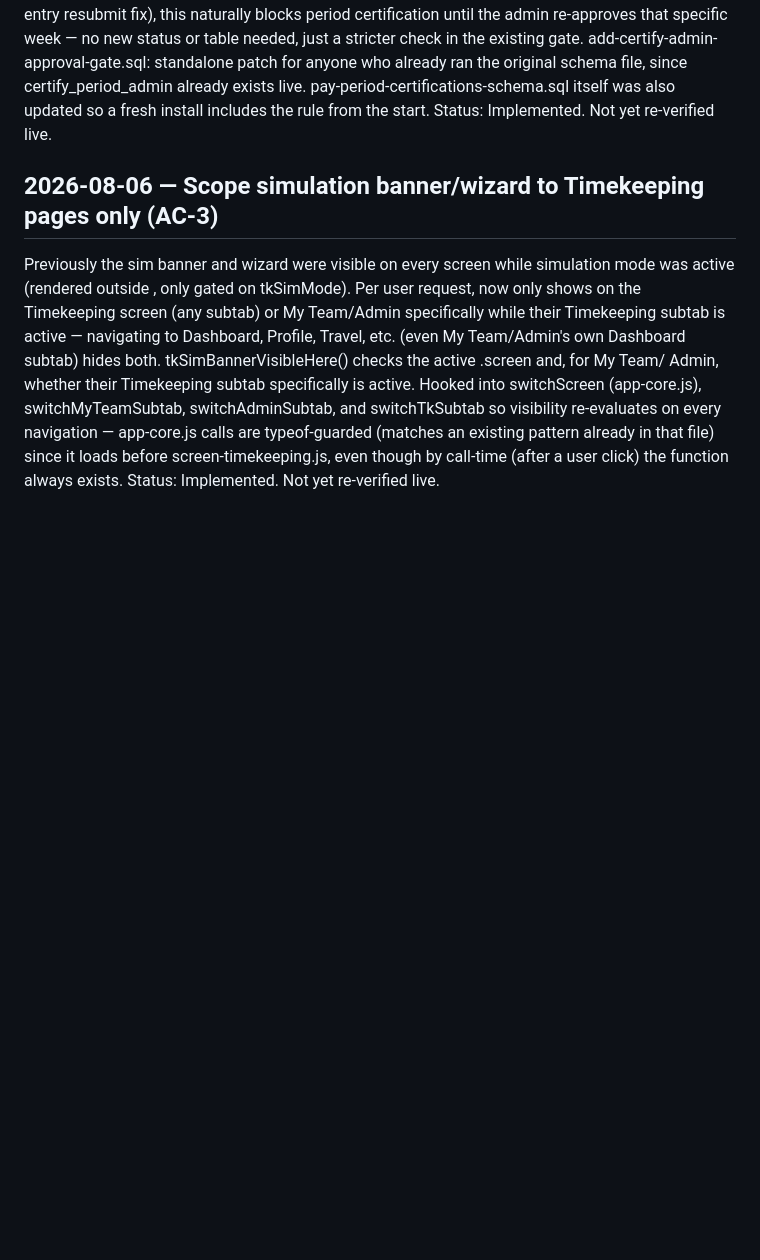
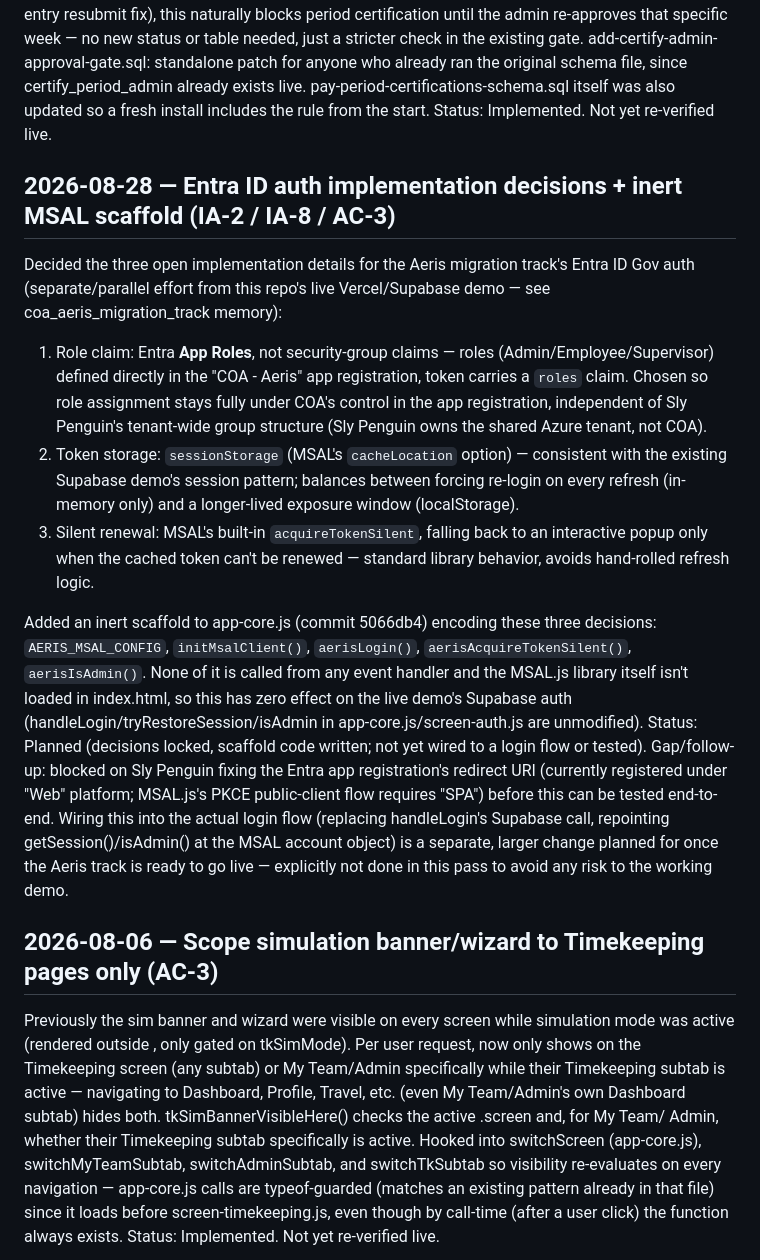
Before and after one commit to rickgreenfield09-afk/COA-pilot-portal, a Markdown page: ssp-log.md, the part around the change. Drawn GitHub-style; blank space fills up the shorter version.

Commit message:
Log Entra ID auth decisions + MSAL scaffold in ssp-log
- Records the 3 locked Aeris auth decisions (App Roles claim,
  sessionStorage token cache, acquireTokenSilent renewal) and the inert
  MSAL scaffold added in 5066db4
- Status: Planned — blocked on Sly Penguin fixing the redirect URI
  platform before end-to-end testing is possible

Co-Authored-By: Claude Sonnet 5 <noreply@anthropic.com>

```diff
--- a/ssp-log.md
+++ b/ssp-log.md
@@ -995,6 +995,41 @@ exists live. pay-period-certifications-schema.sql itself was also updated
 so a fresh install includes the rule from the start.
 Status: Implemented. Not yet re-verified live.
 
+## 2026-08-28 — Entra ID auth implementation decisions + inert MSAL scaffold (IA-2 / IA-8 / AC-3)
+Decided the three open implementation details for the Aeris migration
+track's Entra ID Gov auth (separate/parallel effort from this repo's live
+Vercel/Supabase demo — see coa_aeris_migration_track memory):
+1. Role claim: Entra **App Roles**, not security-group claims — roles
+   (Admin/Employee/Supervisor) defined directly in the "COA - Aeris" app
+   registration, token carries a `roles` claim. Chosen so role assignment
+   stays fully under COA's control in the app registration, independent
+   of Sly Penguin's tenant-wide group structure (Sly Penguin owns the
+   shared Azure tenant, not COA).
+2. Token storage: `sessionStorage` (MSAL's `cacheLocation` option) —
+   consistent with the existing Supabase demo's session pattern; balances
+   between forcing re-login on every refresh (in-memory only) and a
+   longer-lived exposure window (localStorage).
+3. Silent renewal: MSAL's built-in `acquireTokenSilent`, falling back to
+   an interactive popup only when the cached token can't be renewed —
+   standard library behavior, avoids hand-rolled refresh logic.
+
+Added an inert scaffold to app-core.js (commit 5066db4) encoding these
+three decisions: `AERIS_MSAL_CONFIG`, `initMsalClient()`, `aerisLogin()`,
+`aerisAcquireTokenSilent()`, `aerisIsAdmin()`. None of it is called from
+any event handler and the MSAL.js library itself isn't loaded in
+index.html, so this has zero effect on the live demo's Supabase auth
+(handleLogin/tryRestoreSession/isAdmin in app-core.js/screen-auth.js are
+unmodified).
+Status: Planned (decisions locked, scaffold code written; not yet wired
+to a login flow or tested). Gap/follow-up: blocked on Sly Penguin fixing
+the Entra app registration's redirect URI (currently registered under
+"Web" platform; MSAL.js's PKCE public-client flow requires "SPA") before
+this can be tested end-to-end. Wiring this into the actual login flow
+(replacing handleLogin's Supabase call, repointing getSession()/isAdmin()
+at the MSAL account object) is a separate, larger change planned for once
+the Aeris track is ready to go live — explicitly not done in this pass to
+avoid any risk to the working demo.
+
 ## 2026-08-06 — Scope simulation banner/wizard to Timekeeping pages only (AC-3)
 Previously the sim banner and wizard were visible on every screen while
 simulation mode was active (rendered outside <main>, only gated on
```
